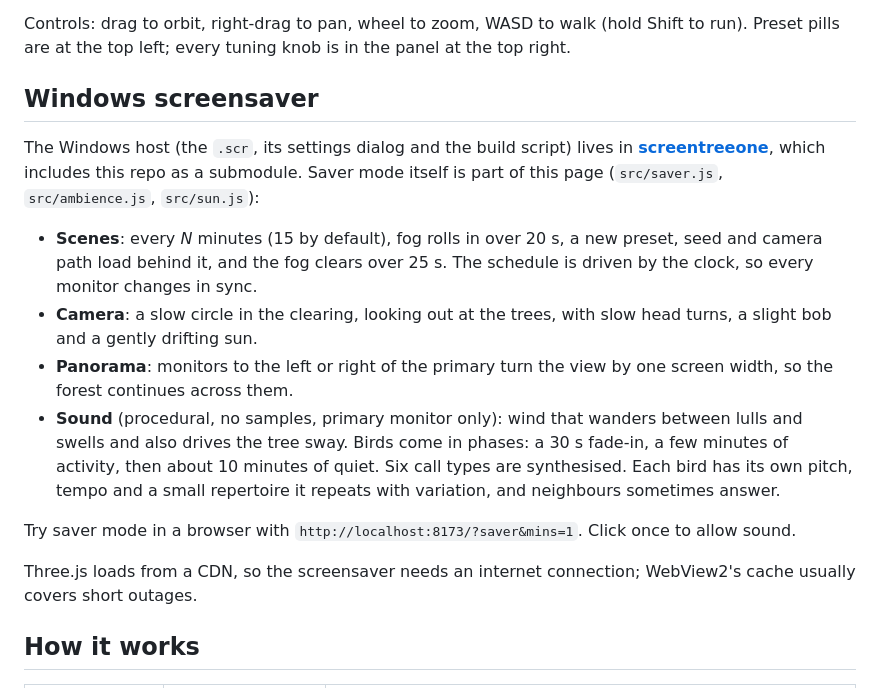
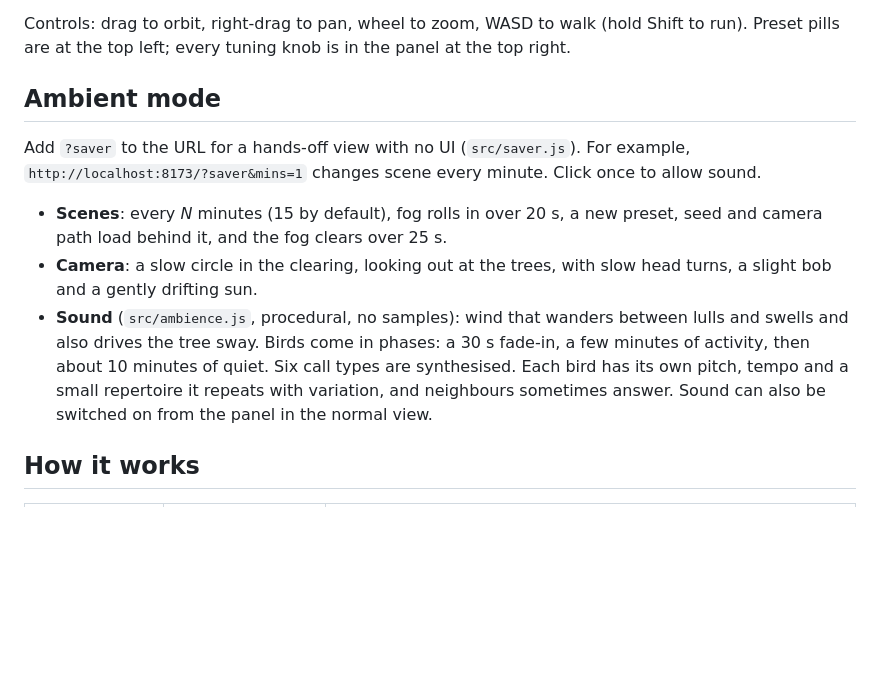
Before and after one commit to TechyBen/playtreeone, a Markdown page: README.md, the part around the change. GitHub-like rendering; blank space fills up the shorter version.

Commit message:
README: describe ambient mode as a page feature; drop screensaver host section
Co-Authored-By: Claude Opus 5.5 <noreply@anthropic.com>

```diff
--- a/README.md
+++ b/README.md
@@ -16,17 +16,12 @@ Then open http://localhost:8173. ES modules need a local server; double-clicking
 
 Controls: drag to orbit, right-drag to pan, wheel to zoom, WASD to walk (hold Shift to run). Preset pills are at the top left; every tuning knob is in the panel at the top right.
 
-## Windows screensaver
+## Ambient mode
 
-The Windows host (the `.scr`, its settings dialog and the build script) lives in **[screentreeone](https://github.com/TechyBen/screentreeone)**, which includes this repo as a submodule. Saver mode itself is part of this page (`src/saver.js`, `src/ambience.js`, `src/sun.js`):
-- **Scenes**: every *N* minutes (15 by default), fog rolls in over 20 s, a new preset, seed and camera path load behind it, and the fog clears over 25 s. The schedule is driven by the clock, so every monitor changes in sync.
+Add `?saver` to the URL for a hands-off view with no UI (`src/saver.js`). For example, `http://localhost:8173/?saver&mins=1` changes scene every minute. Click once to allow sound.
+- **Scenes**: every *N* minutes (15 by default), fog rolls in over 20 s, a new preset, seed and camera path load behind it, and the fog clears over 25 s.
 - **Camera**: a slow circle in the clearing, looking out at the trees, with slow head turns, a slight bob and a gently drifting sun.
-- **Panorama**: monitors to the left or right of the primary turn the view by one screen width, so the forest continues across them.
-- **Sound** (procedural, no samples, primary monitor only): wind that wanders between lulls and swells and also drives the tree sway. Birds come in phases: a 30 s fade-in, a few minutes of activity, then about 10 minutes of quiet. Six call types are synthesised. Each bird has its own pitch, tempo and a small repertoire it repeats with variation, and neighbours sometimes answer.
-
-Try saver mode in a browser with `http://localhost:8173/?saver&mins=1`. Click once to allow sound.
-
-Three.js loads from a CDN, so the screensaver needs an internet connection; WebView2's cache usually covers short outages.
+- **Sound** (`src/ambience.js`, procedural, no samples): wind that wanders between lulls and swells and also drives the tree sway. Birds come in phases: a 30 s fade-in, a few minutes of activity, then about 10 minutes of quiet. Six call types are synthesised. Each bird has its own pitch, tempo and a small repertoire it repeats with variation, and neighbours sometimes answer. Sound can also be switched on from the panel in the normal view.
 
 ## How it works
 
```
